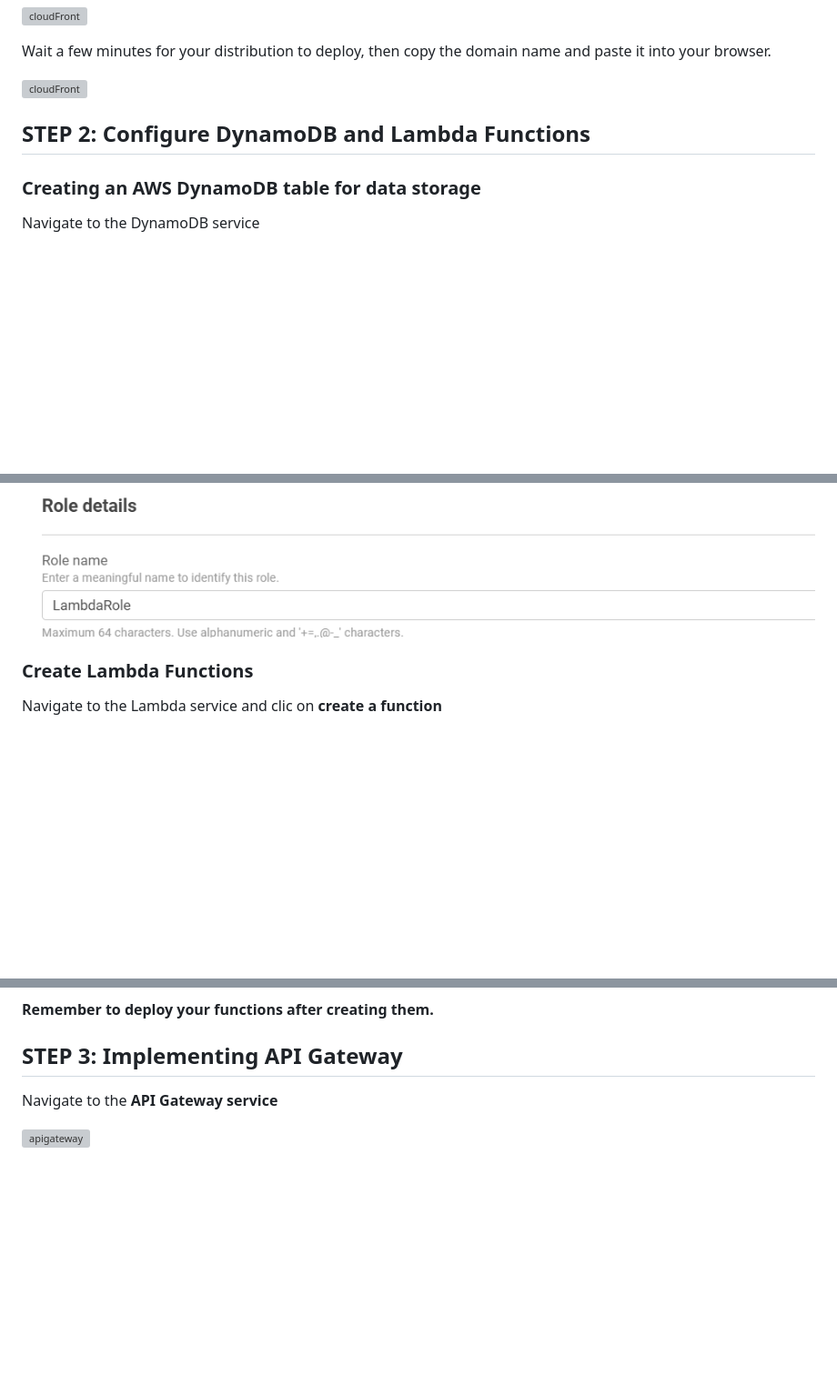
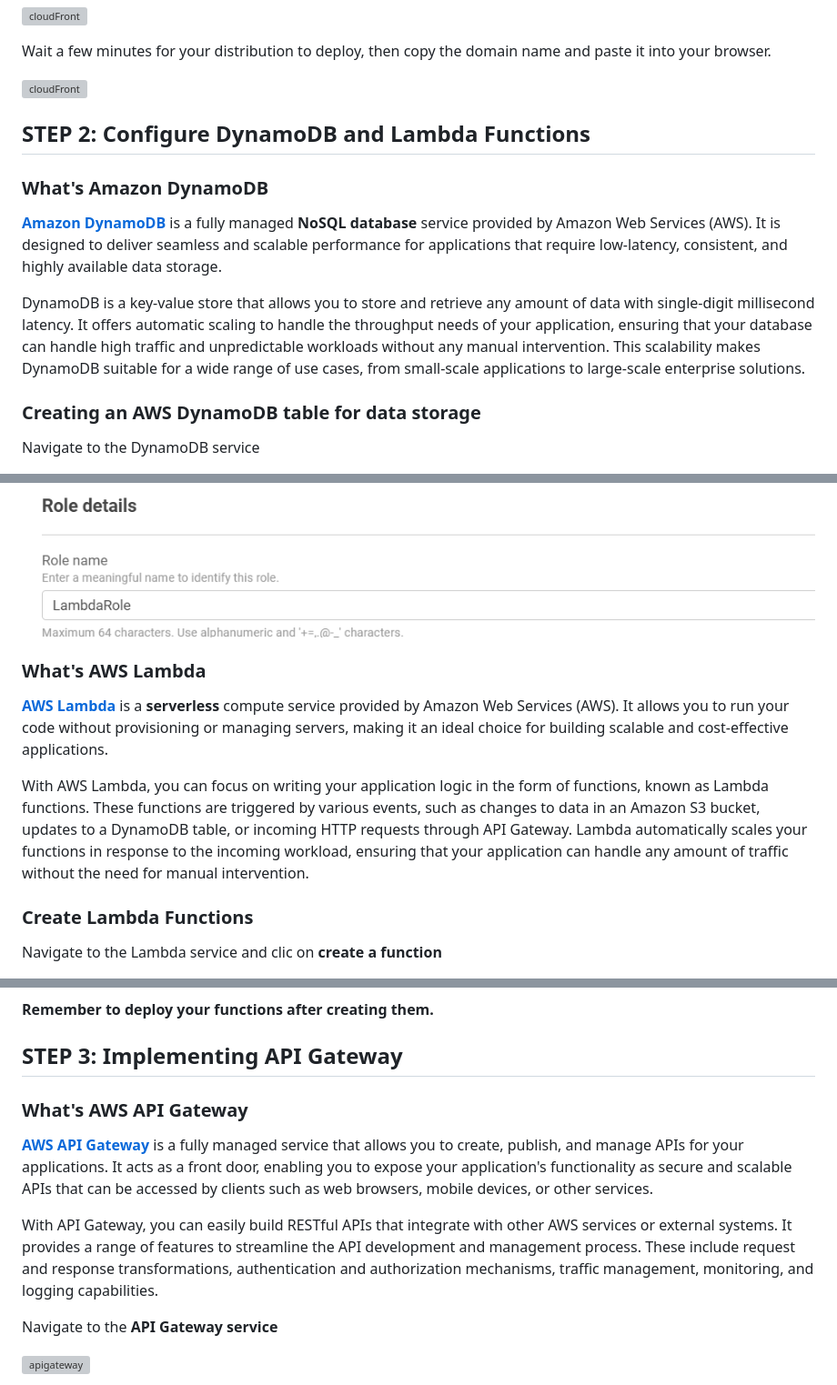
Before and after one commit to kemanedonfack/aws-serverless-web-application, a Markdown page: README.md, 3 parts joined by grey strips. Shown: that part at 91% size. Rendered like a GitHub page; blank space fills up the shorter version; grey boxes are pictures that could not be loaded.

```diff
--- a/README.md
+++ b/README.md
@@ -124,6 +142,12 @@ Wait a few minutes for your distribution to deploy, then copy the domain name an
 
 ## STEP 2: Configure DynamoDB and Lambda Functions
 
+### What's Amazon DynamoDB
+
+[**Amazon DynamoDB**](https://aws.amazon.com/dynamodb/) is a fully managed **NoSQL database** service provided by Amazon Web Services (AWS). It is designed to deliver seamless and scalable performance for applications that require low-latency, consistent, and highly available data storage.
+
+DynamoDB is a key-value store that allows you to store and retrieve any amount of data with single-digit millisecond latency. It offers automatic scaling to handle the throughput needs of your application, ensuring that your database can handle high traffic and unpredictable workloads without any manual intervention. This scalability makes DynamoDB suitable for a wide range of use cases, from small-scale applications to large-scale enterprise solutions.
+
 ### Creating an AWS DynamoDB table for data storage
 
 Navigate to the DynamoDB service
@@ -161,6 +185,12 @@ Enter the role name, verify the chosen policy, and click on **Create role.**
 
 ![Role](./images/33.png)
 
+### What's AWS Lambda
+
+[**AWS Lambda**](https://aws.amazon.com/lambda/) is a **serverless** compute service provided by Amazon Web Services (AWS). It allows you to run your code without provisioning or managing servers, making it an ideal choice for building scalable and cost-effective applications.
+
+With AWS Lambda, you can focus on writing your application logic in the form of functions, known as Lambda functions. These functions are triggered by various events, such as changes to data in an Amazon S3 bucket, updates to a DynamoDB table, or incoming HTTP requests through API Gateway. Lambda automatically scales your functions in response to the incoming workload, ensuring that your application can handle any amount of traffic without the need for manual intervention.
+
 ### Create Lambda Functions
 
 Navigate to the Lambda service and clic on **create a function**
@@ -193,6 +223,12 @@ Repeat the same steps to create the other functions. For example, create a funct
 **Remember to deploy your functions after creating them.**
 
 ## STEP 3: Implementing API Gateway
+
+### What's AWS API Gateway
+
+[**AWS API Gateway**](https://aws.amazon.com/api-gateway/) is a fully managed service that allows you to create, publish, and manage APIs for your applications. It acts as a front door, enabling you to expose your application's functionality as secure and scalable APIs that can be accessed by clients such as web browsers, mobile devices, or other services.
+
+With API Gateway, you can easily build RESTful APIs that integrate with other AWS services or external systems. It provides a range of features to streamline the API development and management process. These include request and response transformations, authentication and authorization mechanisms, traffic management, monitoring, and logging capabilities.
 
 Navigate to the **API Gateway service**
 
```
Also changed, not shown: other parts of README.md (+19 -1 lines).
